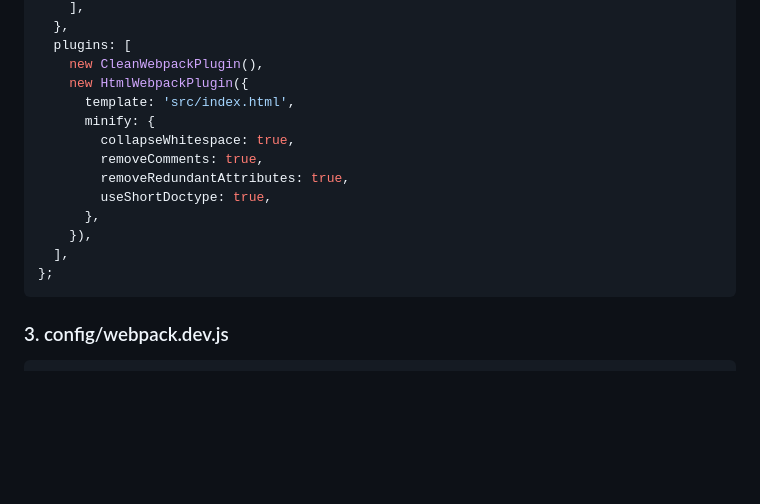
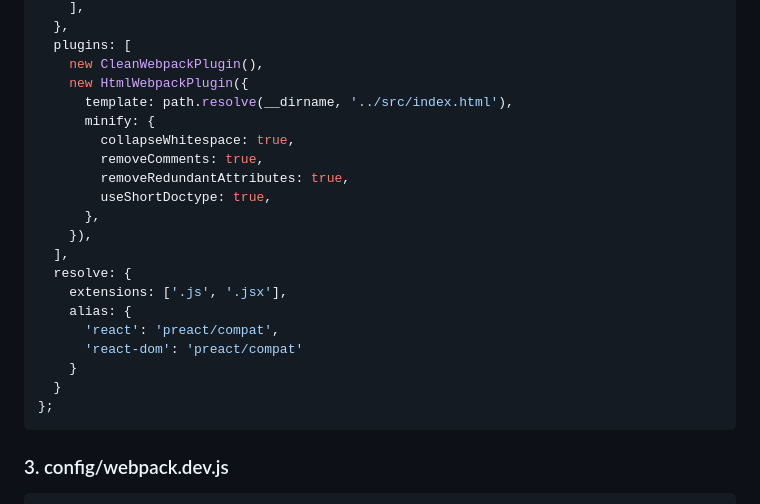
Before and after one commit to jameswquinn/preact-responsive-image-app, a Markdown page: Production-Level Project Setup Guide.md, the part around the change. GitHub-like rendering; blank space fills up the shorter version.

````diff
--- a/Production-Level Project Setup Guide.md
+++ b/Production-Level Project Setup Guide.md
@@ -188,7 +188,7 @@ module.exports = {
   plugins: [
     new CleanWebpackPlugin(),
     new HtmlWebpackPlugin({
-      template: 'src/index.html',
+      template: path.resolve(__dirname, '../src/index.html'),
       minify: {
         collapseWhitespace: true,
         removeComments: true,
@@ -197,6 +197,13 @@ module.exports = {
       },
     }),
   ],
+  resolve: {
+    extensions: ['.js', '.jsx'],
+    alias: {
+      'react': 'preact/compat',
+      'react-dom': 'preact/compat'
+    }
+  }
 };
 ```
 
````
